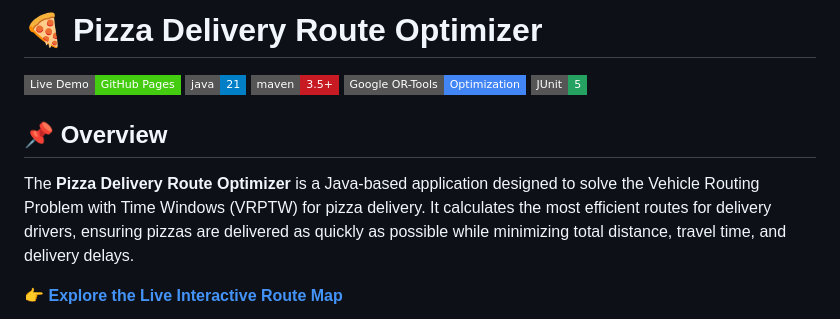
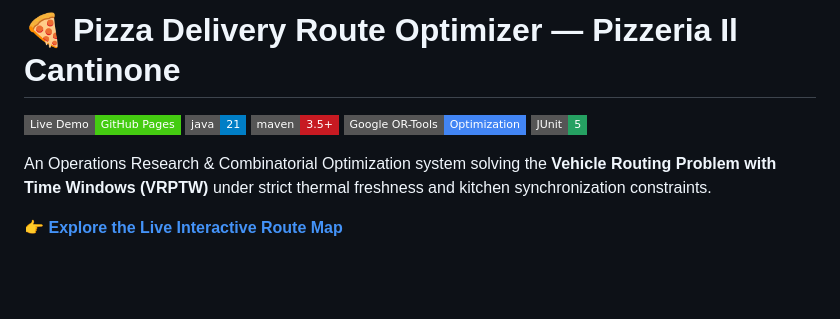
Before and after one commit to StefanM14/PizzaDelivery, a Markdown page: README.md, the part around one of its changes. Rendered like a GitHub page; badges without logos; blank space fills up the shorter version.

```diff
--- a/README.md
+++ b/README.md
@@ -1,4 +1,4 @@
-# 🍕 Pizza Delivery Route Optimizer
+# 🍕 Pizza Delivery Route Optimizer — Pizzeria Il Cantinone
 
 [![Live Demo](https://img.shields.io/badge/Live_Demo-GitHub_Pages-brightgreen?logo=github&style=flat-square)](https://stefanm14.github.io/PizzaDelivery/)
 ![Java](https://img.shields.io/badge/java-21-blue.svg?style=flat-square)
@@ -6,9 +6,7 @@
 ![OR-Tools](https://img.shields.io/badge/Google_OR--Tools-Optimization-4285F4.svg?style=flat-square)
 ![JUnit](https://img.shields.io/badge/JUnit-5-25A162.svg?style=flat-square)
 
-## 📌 Overview
-The **Pizza Delivery Route Optimizer** is a Java-based application designed to solve the Vehicle Routing Problem with Time Windows (VRPTW) for pizza delivery.
-It calculates the most efficient routes for delivery drivers, ensuring pizzas are delivered as quickly as possible while minimizing total distance, travel time, and delivery delays.
+An Operations Research & Combinatorial Optimization system solving the **Vehicle Routing Problem with Time Windows (VRPTW)** under strict thermal freshness and kitchen synchronization constraints.
 
 👉 **[Explore the Live Interactive Route Map](https://stefanm14.github.io/PizzaDelivery/)**
 
```
Also changed, not shown: other parts of README.md (+85 -38 lines).
